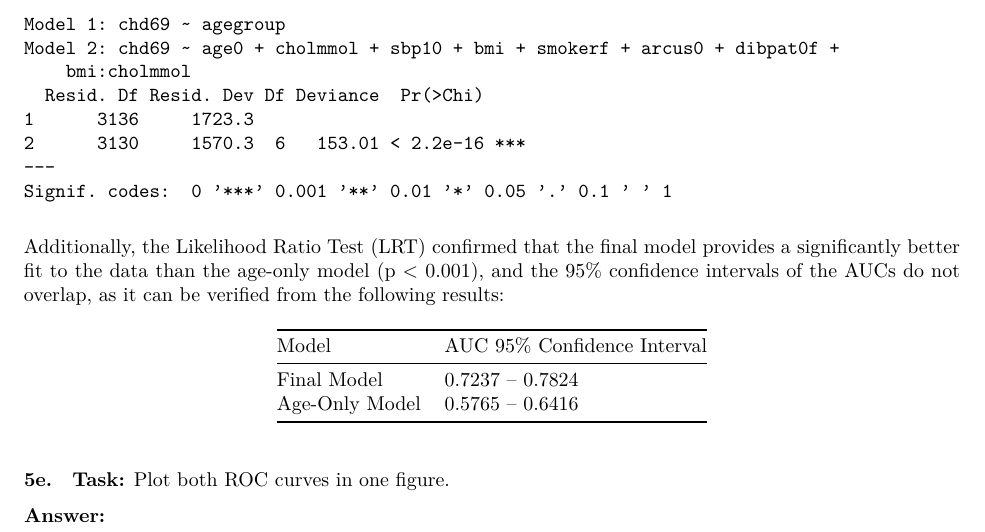
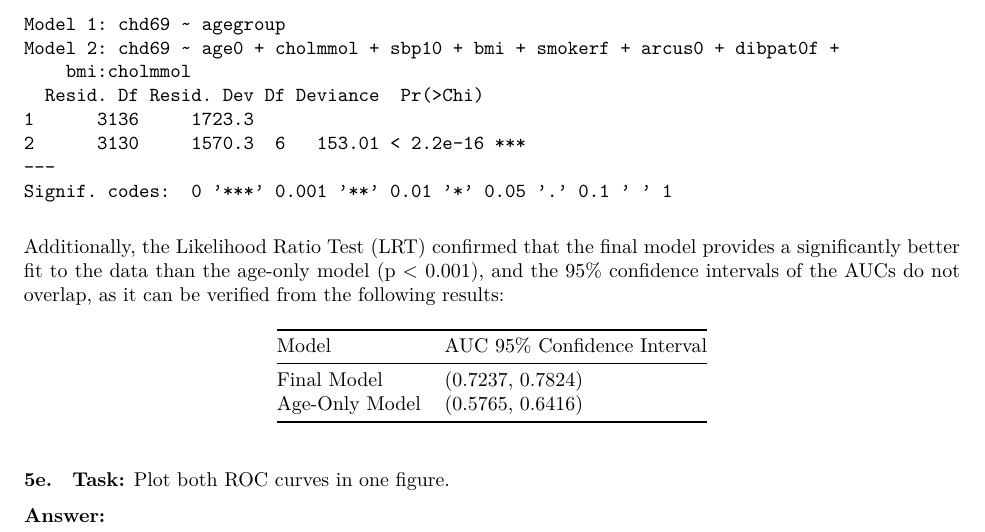
Before and after one commit to mc25800852/ASS2-for-Biostatistics, an R Markdown document (Tasks_1_7.Rmd): part of page 15 of 19, cut so that both start at the same text. The pictures show the output file Tasks_1_7.pdf that the author committed with the source.

Commit message:
Update 08.12

```diff
--- a/Tasks_1_7.Rmd
+++ b/Tasks_1_7.Rmd
@@ -1017,8 +1017,8 @@ overlap, as it can be verified from the following results:
 
 | Model           | AUC 95% Confidence Interval |
 |-----------------|-----------------------------|
-| Final Model     | 0.7237 – 0.7824             |
-| Age-Only Model  | 0.5765 – 0.6416             |
+| Final Model     | (0.7237, 0.7824)            |
+| Age-Only Model  | (0.5765, 0.6416)            |
 
 #### 5e.
 
```
Also changed, not shown: Tasks_1_7.pdf.
